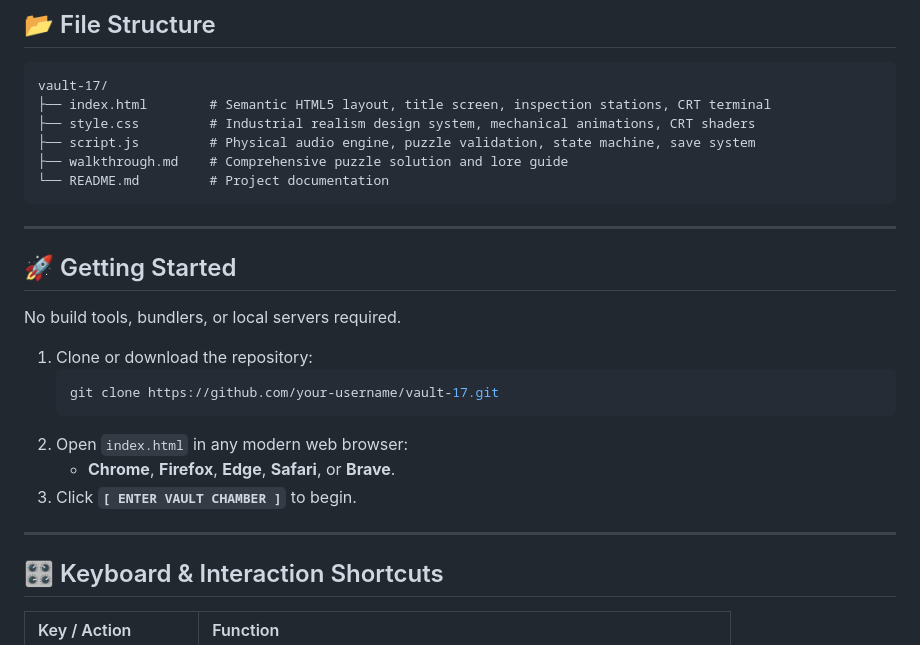
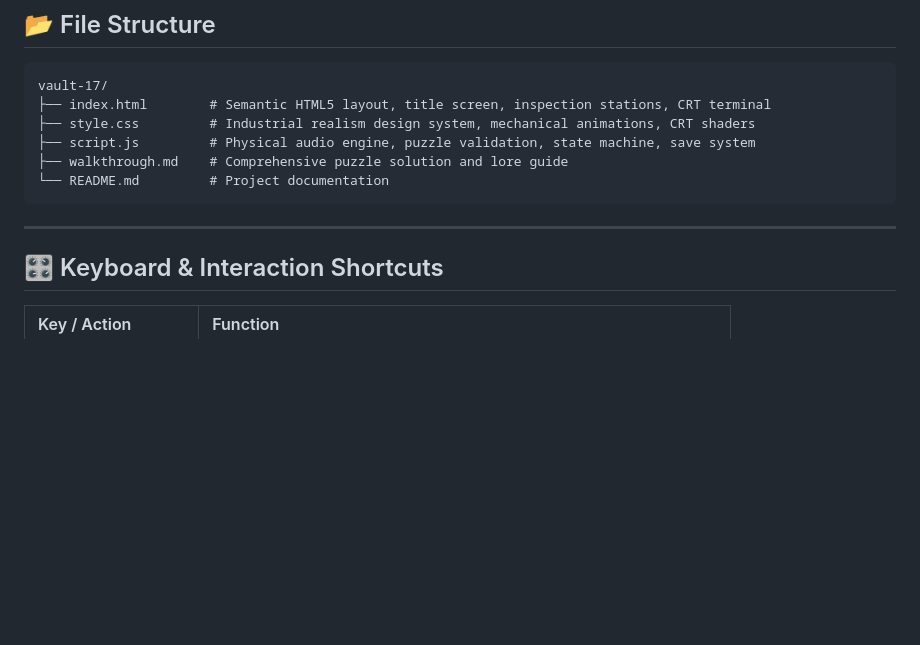
Before and after one commit to alokbuilds-code/vault-17, a Markdown page: README.md, the part around the change. Drawn GitHub-style; blank space fills up the shorter version.

````diff
--- a/README.md
+++ b/README.md
@@ -49,19 +49,6 @@ vault-17/
 
 ---
 
-## 🚀 Getting Started
-
-No build tools, bundlers, or local servers required.
-
-1. Clone or download the repository:
-   ```bash
-   git clone https://github.com/your-username/vault-17.git
-   ```
-2. Open `index.html` in any modern web browser:
-   * **Chrome**, **Firefox**, **Edge**, **Safari**, or **Brave**.
-3. Click **`[ ENTER VAULT CHAMBER ]`** to begin.
-
----
 
 ## 🎛️ Keyboard & Interaction Shortcuts
 
````
